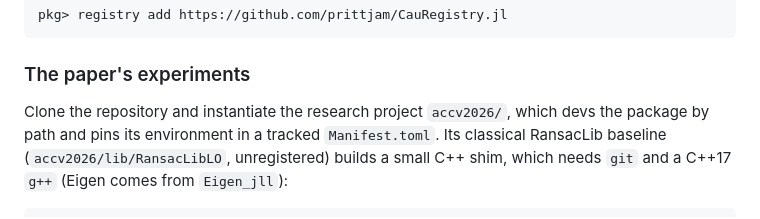
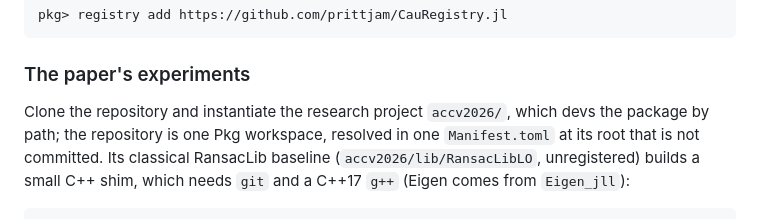
Before and after one commit to VisualGeometryToolkit/LocalOptimizationDoneRight.jl, a Markdown page: docs/src/index.md, the part around the change. GitHub-like rendering.

```diff
--- a/docs/src/index.md
+++ b/docs/src/index.md
@@ -106,7 +106,8 @@ pkg> registry add https://github.com/prittjam/CauRegistry.jl
 ### The paper's experiments
 
 Clone the repository and instantiate the research project `accv2026/`, which
-devs the package by path and pins its environment in a tracked `Manifest.toml`.
+devs the package by path; the repository is one Pkg workspace, resolved in one
+`Manifest.toml` at its root that is not committed.
 Its classical RansacLib baseline (`accv2026/lib/RansacLibLO`, unregistered)
 builds a small C++ shim, which needs `git` and a C++17 `g++` (Eigen comes from
 `Eigen_jll`):
```
Also changed, not shown: README.md (+11 -94 lines), 1 other file.
